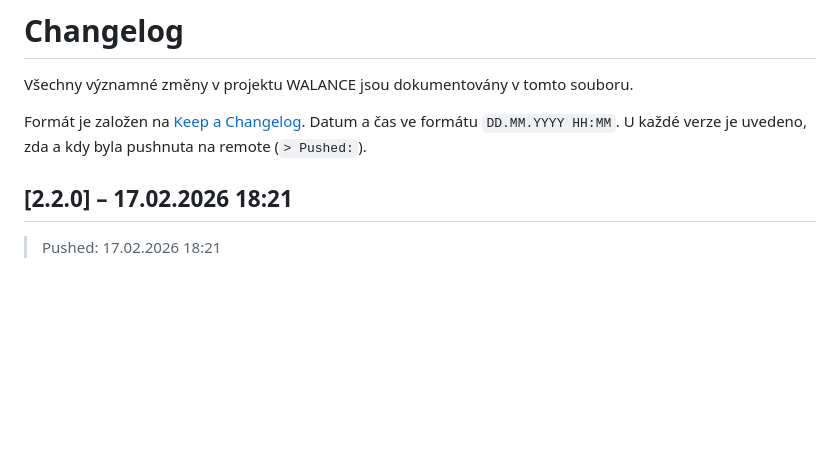
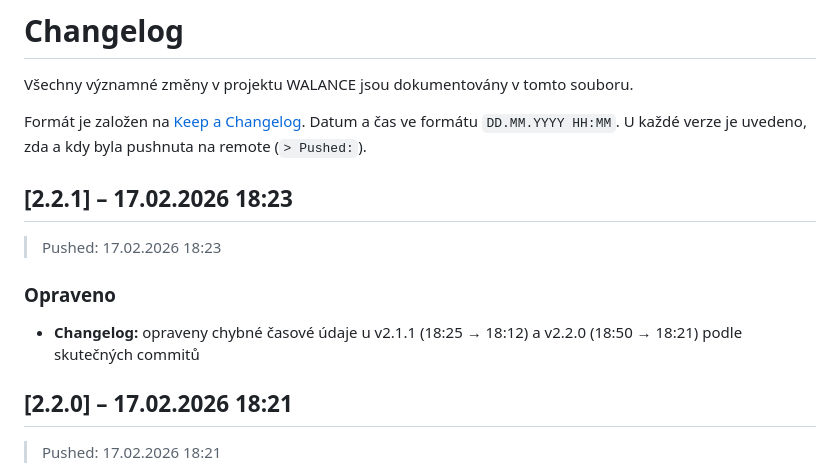
Before and after one commit to tobolik/walance, a Markdown page: CHANGELOG.md, the part around the change. Rendered like a GitHub page; blank space fills up the shorter version.

Commit message:
docs: add v2.2.1 changelog entry
Co-authored-by: Cursor <cursoragent@cursor.com>

```diff
--- a/CHANGELOG.md
+++ b/CHANGELOG.md
@@ -5,6 +5,12 @@ Všechny významné změny v projektu WALANCE jsou dokumentovány v tomto soubor
 Formát je založen na [Keep a Changelog](https://keepachangelog.com/cs/1.0.0/).
 Datum a čas ve formátu `DD.MM.YYYY HH:MM`.
 U každé verze je uvedeno, zda a kdy byla pushnuta na remote (`> Pushed:`).
+
+## [2.2.1] – 17.02.2026 18:23
+> Pushed: 17.02.2026 18:23
+
+### Opraveno
+- **Changelog:** opraveny chybné časové údaje u v2.1.1 (18:25 → 18:12) a v2.2.0 (18:50 → 18:21) podle skutečných commitů
 
 ## [2.2.0] – 17.02.2026 18:21
 > Pushed: 17.02.2026 18:21
```
